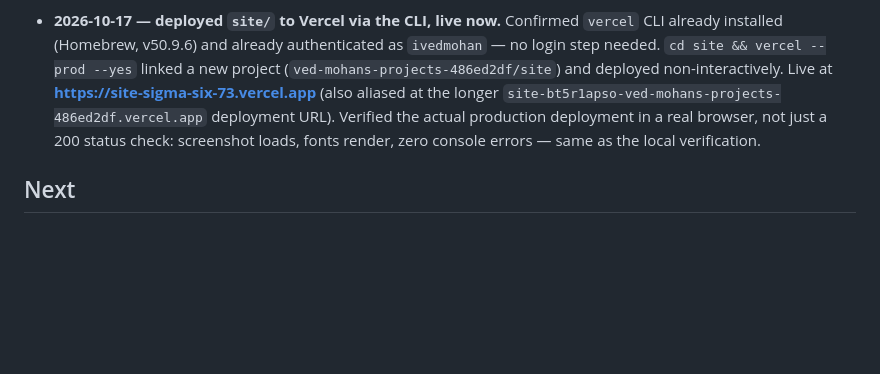
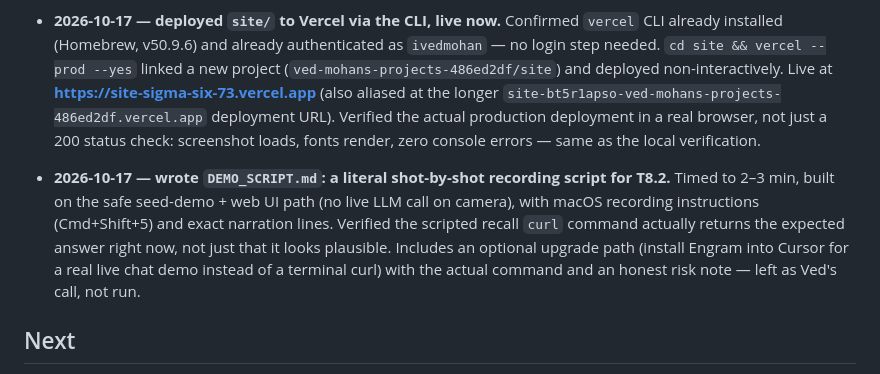
Before and after one commit to ivedmohan/engram, a Markdown page: PROGRESS.md, the part around the change. Rendered like a GitHub page; blank space fills up the shorter version.

Commit message:
T8.2: write a tested, shot-by-shot demo video script

```diff
--- a/PROGRESS.md
+++ b/PROGRESS.md
@@ -324,6 +324,13 @@
   production deployment in a real browser, not just a 200 status check: screenshot loads, fonts render,
   zero console errors — same as the local verification.
 
+- **2026-10-17 — wrote `DEMO_SCRIPT.md`: a literal shot-by-shot recording script for T8.2.**
+  Timed to 2–3 min, built on the safe seed-demo + web UI path (no live LLM call on camera), with macOS
+  recording instructions (Cmd+Shift+5) and exact narration lines. Verified the scripted recall `curl`
+  command actually returns the expected answer right now, not just that it looks plausible. Includes
+  an optional upgrade path (install Engram into Cursor for a real live chat demo instead of a terminal
+  curl) with the actual command and an honest risk note — left as Ved's call, not run.
+
 ## Next
 
 - **Every autonomously-doable item in T0–T8 is now done.** What's left all genuinely needs Ved:
```
Also changed, not shown: DEMO_SCRIPT.md (added, +123 -0 lines).
